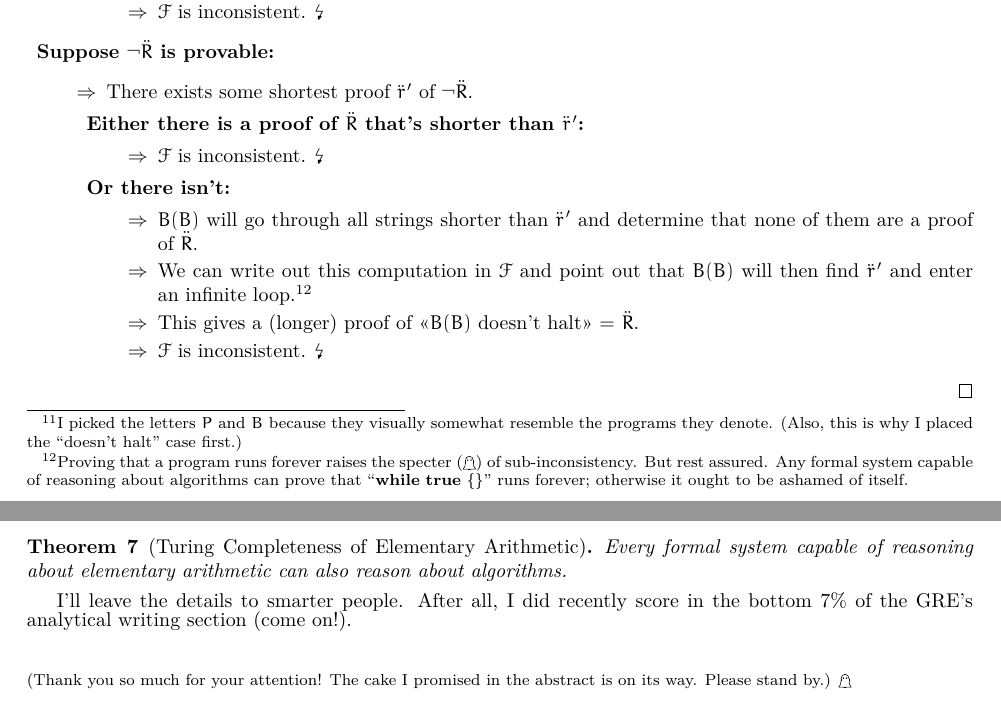
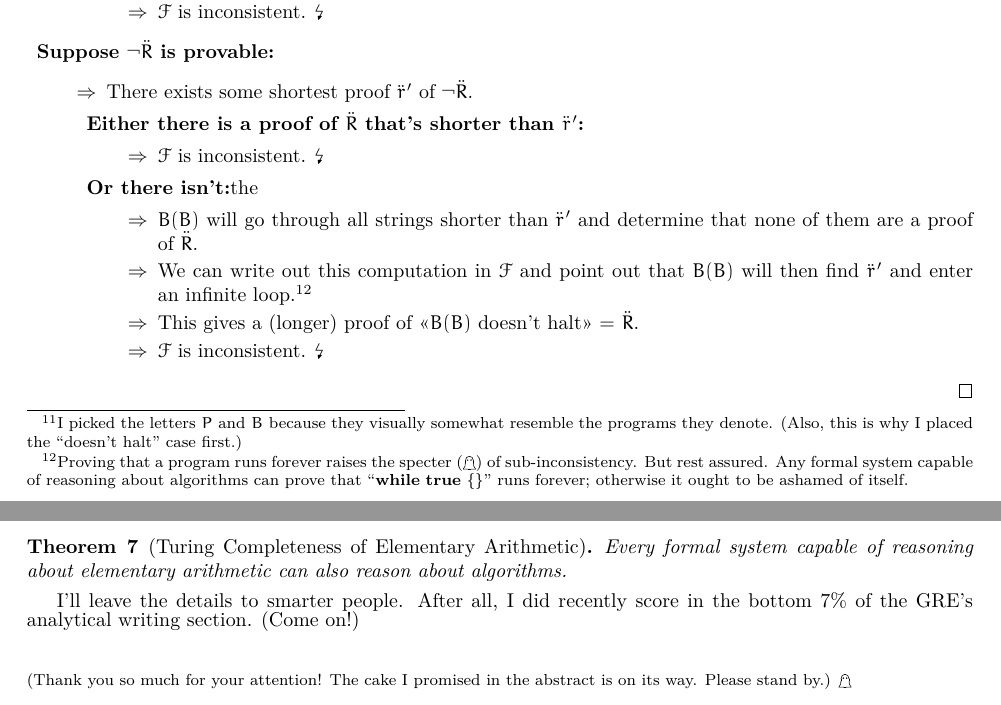
Before and after one commit to SOberhoff/incompleteness_ex_machina, a LaTeX paper (main.tex): two parts of pages 7 and 8 of 9, joined at a grey line, cut so that both start at the same text. Compiled offline with pdfLaTeX.

Commit message:
Moved the "Come on!" beyond the end of the sentence.

```diff
--- a/main.tex
+++ b/main.tex
@@ -353,7 +353,7 @@ $B(A)$@\footnotemark@ {
 \begin{itemize}
 \impl $\mathcal{F}$ is inconsistent. \lightning
 \end{itemize}
-\nameditem{Or there isn't:}
+\nameditem{Or there isn't:}the
 \begin{itemize}
 \impl $B(B)$ will go through all strings shorter than $\ddot{r}'$ and determine that none of them are a proof of $\ddot{R}$.
 \impl We can write out this computation in $\mathcal{F}$ and point out that $B(B)$ will then find $\ddot{r}'$ and enter an infinite loop.\footnote{Proving that a program runs forever raises the specter ($\mathghost$) of sub-inconsistency. But rest assured. Any formal system capable of reasoning about algorithms can prove that ``\lstinline{while true} \{\}" runs forever; otherwise it ought to be ashamed of itself.}
@@ -405,7 +405,7 @@ Gödel was programming the integers. That is that. And he didn't even know it at
 Every formal system capable of reasoning about elementary arithmetic can also reason about algorithms.
 \end{theorem}
 
-I'll leave the details to smarter people. After all, I did recently score in the bottom 7\% of the GRE's analytical writing section (come on!).\\[2em]
+I'll leave the details to smarter people. After all, I did recently score in the bottom 7\% of the GRE's analytical writing section. (Come on!)\\[2em]
 \footnotesize{(Thank you so much for your attention! The cake I promised in the abstract is on its way. Please stand by.) $\mathghost$}
 
 \begin{thebibliography}{1}
```
